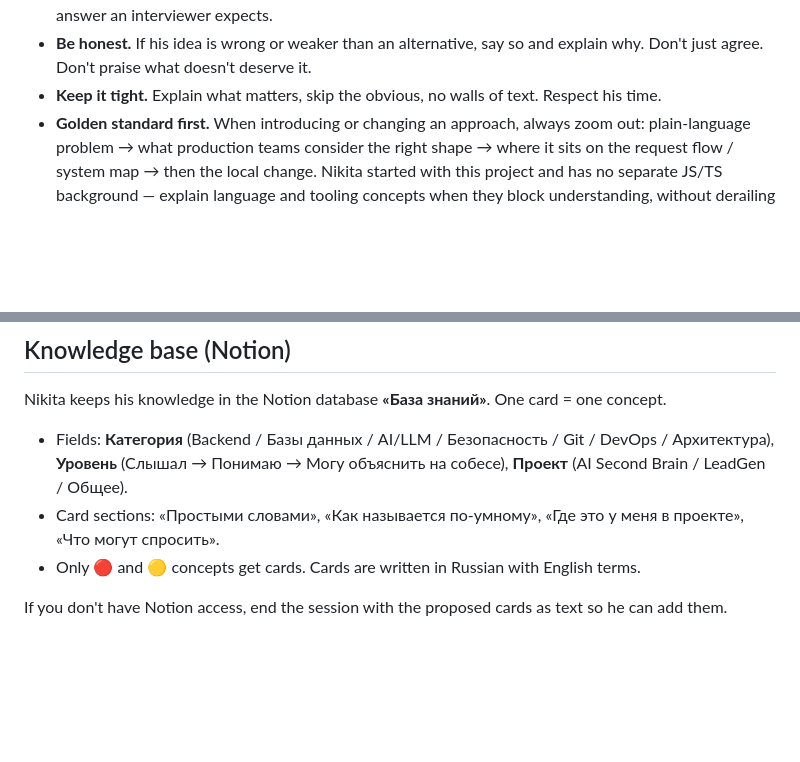
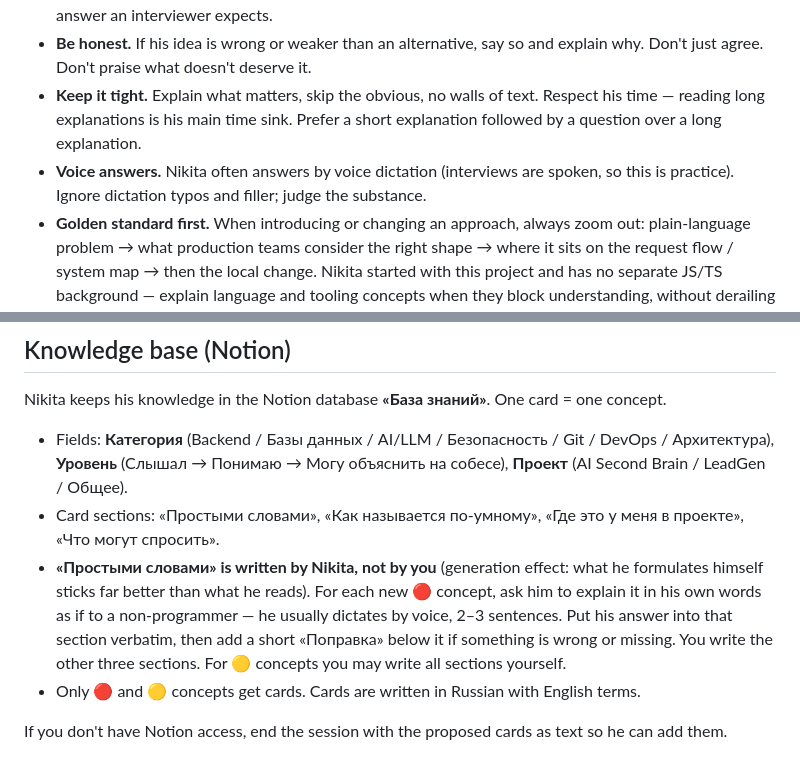
Before and after one commit to NKaltia/AI_Second_Brain, a Markdown page: AGENTS.md, 2 parts joined by grey strips. Drawn GitHub-style; blank space fills up the shorter version.

Commit message:
docs: add voice answers and own-words rule to AGENTS.

```diff
--- a/AGENTS.md
+++ b/AGENTS.md
@@ -71,7 +71,11 @@ moves up a tier (e.g. it came up in a real interview), say so.
   short answer an interviewer expects.
 - **Be honest.** If his idea is wrong or weaker than an alternative, say so and explain why.
   Don't just agree. Don't praise what doesn't deserve it.
-- **Keep it tight.** Explain what matters, skip the obvious, no walls of text. Respect his time.
+- **Keep it tight.** Explain what matters, skip the obvious, no walls of text. Respect his time —
+  reading long explanations is his main time sink. Prefer a short explanation followed by a question
+  over a long explanation.
+- **Voice answers.** Nikita often answers by voice dictation (interviews are spoken, so this is
+  practice). Ignore dictation typos and filler; judge the substance.
 - **Golden standard first.** When introducing or changing an approach, always zoom out: plain-language
   problem → what production teams consider the right shape → where it sits on the request flow /
   system map → then the local change. Nikita started with this project and has no separate JS/TS
@@ -139,6 +143,11 @@ Nikita keeps his knowledge in the Notion database **«База знаний»**.
   **Уровень** (Слышал → Понимаю → Могу объяснить на собесе), **Проект** (AI Second Brain / LeadGen / Общее).
 - Card sections: «Простыми словами», «Как называется по-умному», «Где это у меня в проекте»,
   «Что могут спросить».
+- **«Простыми словами» is written by Nikita, not by you** (generation effect: what he formulates
+  himself sticks far better than what he reads). For each new 🔴 concept, ask him to explain it in
+  his own words as if to a non-programmer — he usually dictates by voice, 2–3 sentences. Put his
+  answer into that section verbatim, then add a short «Поправка» below it if something is wrong or
+  missing. You write the other three sections. For 🟡 concepts you may write all sections yourself.
 - Only 🔴 and 🟡 concepts get cards. Cards are written in Russian with English terms.
 
 If you don't have Notion access, end the session with the proposed cards as text so he can add them.
```
